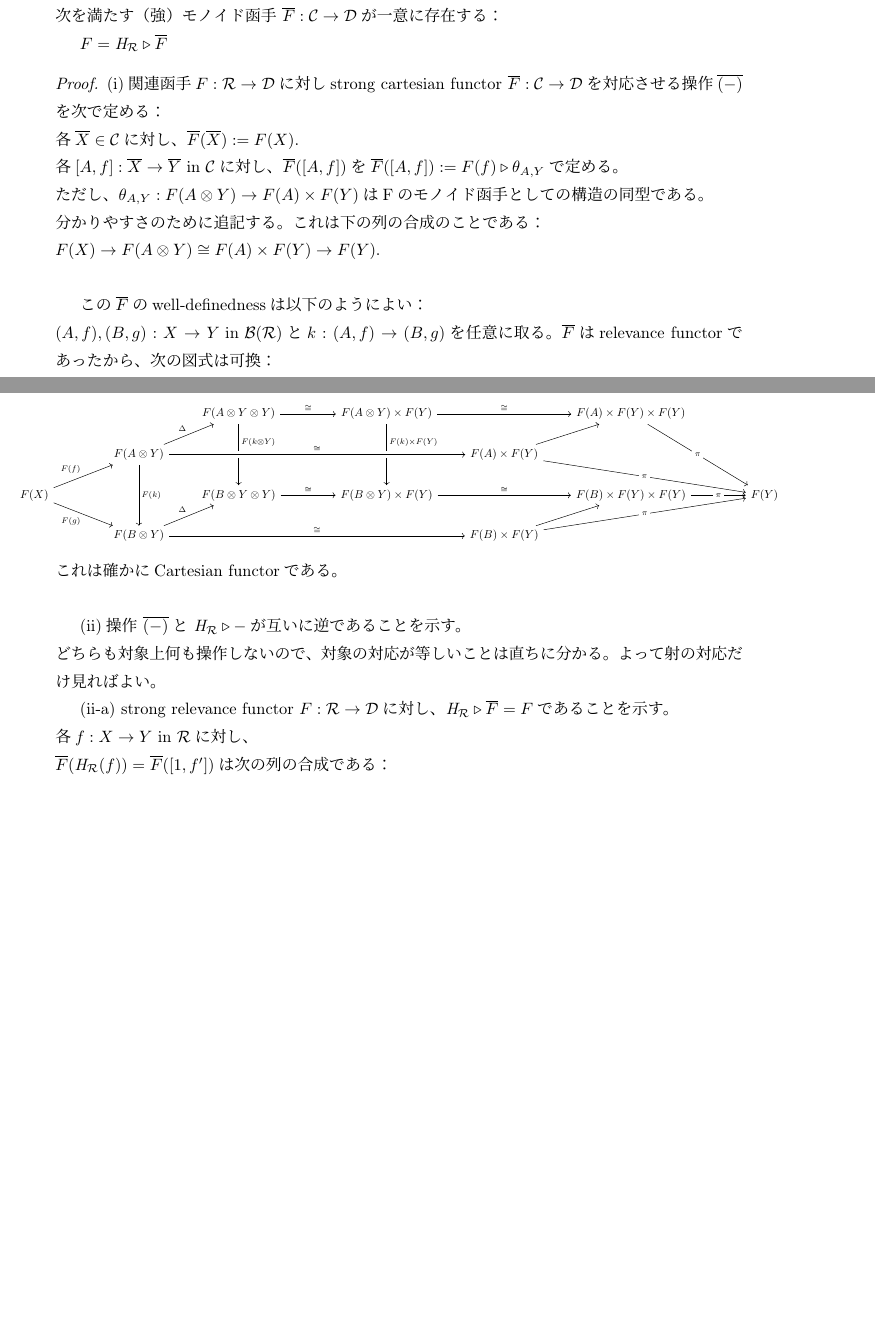
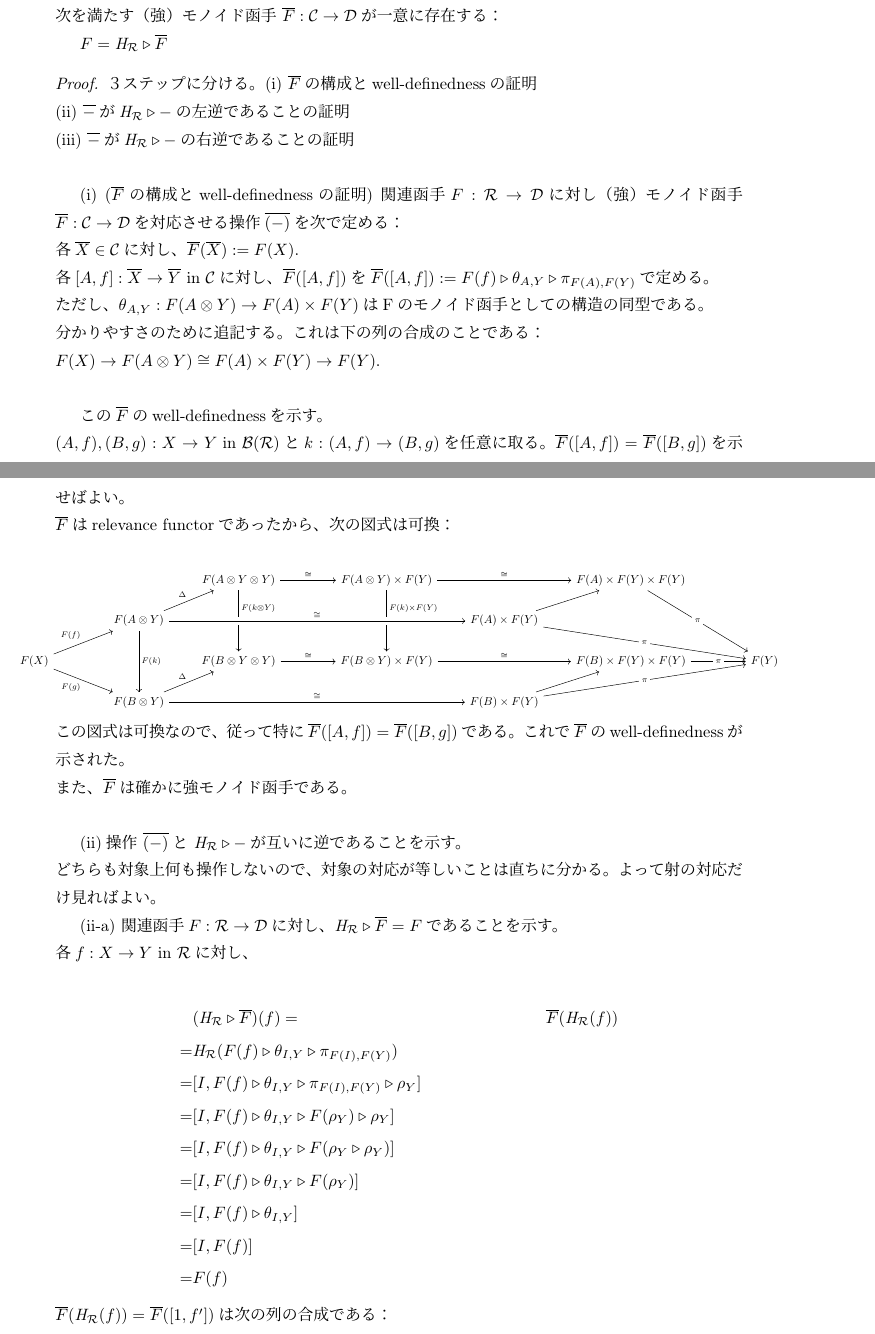
Before and after one commit to pal-semiopen/master_thesis, a LaTeX thesis (master_thesis.tex): two parts of pages 21 and 22 of 25 before the commit and two parts of pages 21 and 22 of 26 after it, joined at a grey line, cut so that both start at the same text, the shorter picture padded with empty space. The pictures show the PDF file master_thesis.pdf that the author committed with the source.

Commit message:
コミット

```diff
--- a/master_thesis.tex
+++ b/master_thesis.tex
@@ -1254,12 +1254,17 @@ $\R$を\RC とし、
 $F = \Eta_{\R}\comp \bar{F}$
 
 \begin{proof}
-    (i)\Rf $F:\R \to \D$に対しstrong cartesian functor $\bar{F}:\C\to\D$を対応させる操作$\bar{(-)}$を次で定める：\\
+    ３ステップに分ける。
+    (i) $\bar{F}$の構成とwell-definednessの証明\\
+    (ii) $\bar{-}$が$\Eta_{\R}\comp - $の左逆であることの証明\\
+    (iii) $\bar{-}$が$\Eta_{\R}\comp - $の右逆であることの証明\\
+
+    (i) ($\bar{F}$の構成とwell-definednessの証明)
+    \Rf $F:\R \to \D$に対し（強）モノイド函手 $\bar{F}:\C\to\D$を対応させる操作$\bar{(-)}$を次で定める：\\
     各$\bar{X}\in\C$に対し、$\bar{F}(\bar{X}):=F(X)$.\\
     各$[A,f]:\bar{X}\to \bar{Y}\ \text{in}\ \C$に対し、$\bar{F}([A,f])$を
-    $\bar{F}([A,f]):=F(f)\comp\theta_{A,Y}$で定める。\\
+    $\bar{F}([A,f]):=F(f)\comp\theta_{A,Y}\comp\pi_{F(A),F(Y)}$で定める。\\
     ただし、$\theta_{A,Y}:F(A\tensor Y)\to F(A)\times F(Y)$はFのモノイド函手としての構造の同型である。\\
     分かりやすさのために追記する。これは下の列の合成のことである：\\
     $F(X)\to F(A\tensor Y)\simeq F(A)\times F(Y)\to F(Y)$.\\
 
-    この$\bar{F}$のwell-definednessは以下のようによい：\\
@@ -1267,3 +1273,5 @@ $F = \Eta_{\R}\comp \bar{F}$
+    $\bar{F}([A,f])=\bar{F}([B,g])$を示せばよい。\\
+    $\bar{F}$はrelevance functorであったから、次の図式は可換：
 
     \[
     \adjustbox{scale=0.7, center}{
@@ -1294,11 +1302,17 @@ $F = \Eta_{\R}\comp \bar{F}$
     \end{tikzcd}
     }
     \]
-    これは確かにCartesian functorである。\\
+    この図式は可換なので、従って特に$\bar{F}([A,f])=\bar{F}([B,g])$である。
+    これで$\bar{F}$のwell-definednessが示された。\\
+    また、$\bar{F}$は確かに強モノイド函手である。\\
     %ほぼ自明なので特に説明しない
 
 
     (ii)操作 $\bar{(-)}$と $\Eta_{\R}\comp-$が互いに逆であることを示す。\\
     どちらも対象上何も操作しないので、対象の対応が等しいことは直ちに分かる。よって射の対応だけ見ればよい。\par
-    (ii-a) strong relevance functor $F:\R\to\D$に対し、$\Eta_{\R}\comp\bar{F}=F$であることを示す。\\
+    (ii-a) \Rf $F:\R\to\D$に対し、$\Eta_{\R}\comp\bar{F}=F$であることを示す。\\
     各$f:X\to Y \rmin \R$に対し、\\
+    \begin{align*}
+        &(\Eta_{\R}\comp\bar{F})(f)
+        =& \bar{F}(\Eta_{\R}(f))\\
+        =& \Eta_{\R}(F(f)\comp\theta_{I,Y}\comp\pi_{F(I),F(Y)})\\
@@ -1305,8 +1323,12 @@ $F = \Eta_{\R}\comp \bar{F}$
+        =& [I,F(f)\comp\theta_{I,Y}]\\
+        =& [I,F(f)]\\
+        =& F(f)
+    \end{align*}
     $\bar{F}(\Eta_{\R}(f))=\bar{F}([1,f'])$は次の列の合成である：\\
     $F({X})\to F(1\tensor{Y})\simeq F(1)\times F({Y})\to F({Y})$\\
     これは即ち$F(f)$に他ならない。\\
 
-    (ii-b) strong cartesian functor $G:\C\to\D$に対し、$\bar{\Eta_{\R}\comp G}=G$であることを示す。\\
+    (ii-b) （強）モノイド函手 $G:\C\to\D$に対し、$\bar{\Eta_{\R}\comp G}=G$であることを示す。\\
     各$[A,f]:X\to Y \rmin \C$に対して、\\
     $\bar{\Eta_{\R}\comp G}([A,f])$は次の合成に等しい：\\
     %$(\Eta_{\R}\comp G)(\underline{X})\to (\Eta_{\R}\comp G)(A\tensor\underline{Y})\simeq (\Eta_{\R}\comp G)(A)\times (\Eta_{\R}\comp G)(\underline{Y})\to (\Eta_{\R}\comp G)(\underline{Y})$.
```
Also changed, not shown: master_thesis.pdf, master_thesis.tex (7 more changed lines), 6 other files.
